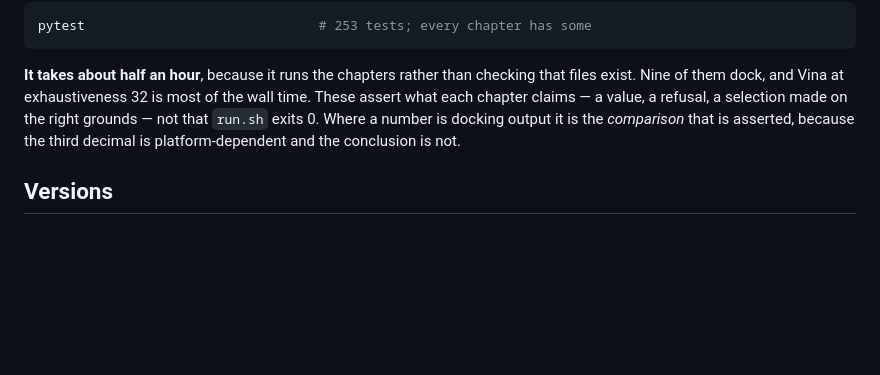
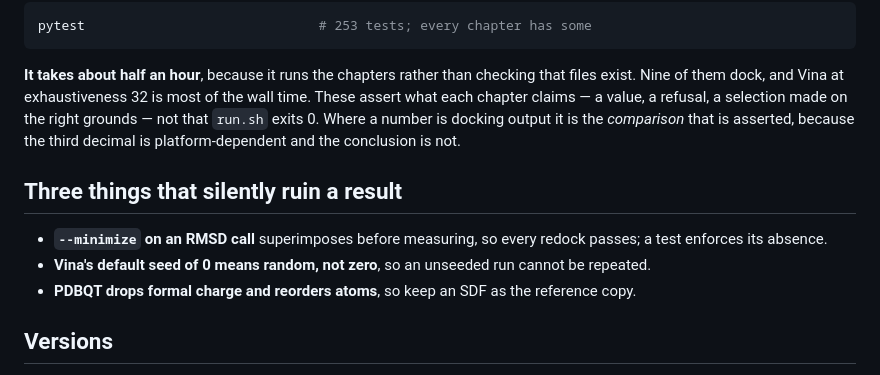
Before and after one commit to nexagenlabs/molecular-docking-ai-era, a Markdown page: README.md, the part around the change. Drawn GitHub-style; blank space fills up the shorter version.

Commit message:
readme: put the three silent failures back, above Versions
Cut in the restructure because agentic-lab has no equivalent section. It has
none because nothing in it fails silently; this repository has three that do,
and that is the book's argument, so it belongs on the first page a reader
sees. Three lines, not the previous fifteen.

Co-Authored-By: Claude Opus 5 (1M context) <noreply@anthropic.com>
Claude-Session: https://claude.ai/code/session_01JdQkNDY53WgRL1QCHBvBDK

```diff
--- a/README.md
+++ b/README.md
@@ -76,6 +76,12 @@ refusal, a selection made on the right grounds — not that `run.sh` exits 0.
 Where a number is docking output it is the *comparison* that is asserted,
 because the third decimal is platform-dependent and the conclusion is not.
 
+## Three things that silently ruin a result
+
+- **`--minimize` on an RMSD call** superimposes before measuring, so every redock passes; a test enforces its absence.
+- **Vina's default seed of 0 means random, not zero**, so an unseeded run cannot be repeated.
+- **PDBQT drops formal charge and reorders atoms**, so keep an SDF as the reference copy.
+
 ## Versions
 
 Six packages can move a published number and are pinned exactly: **vina 1.2.7**
```
